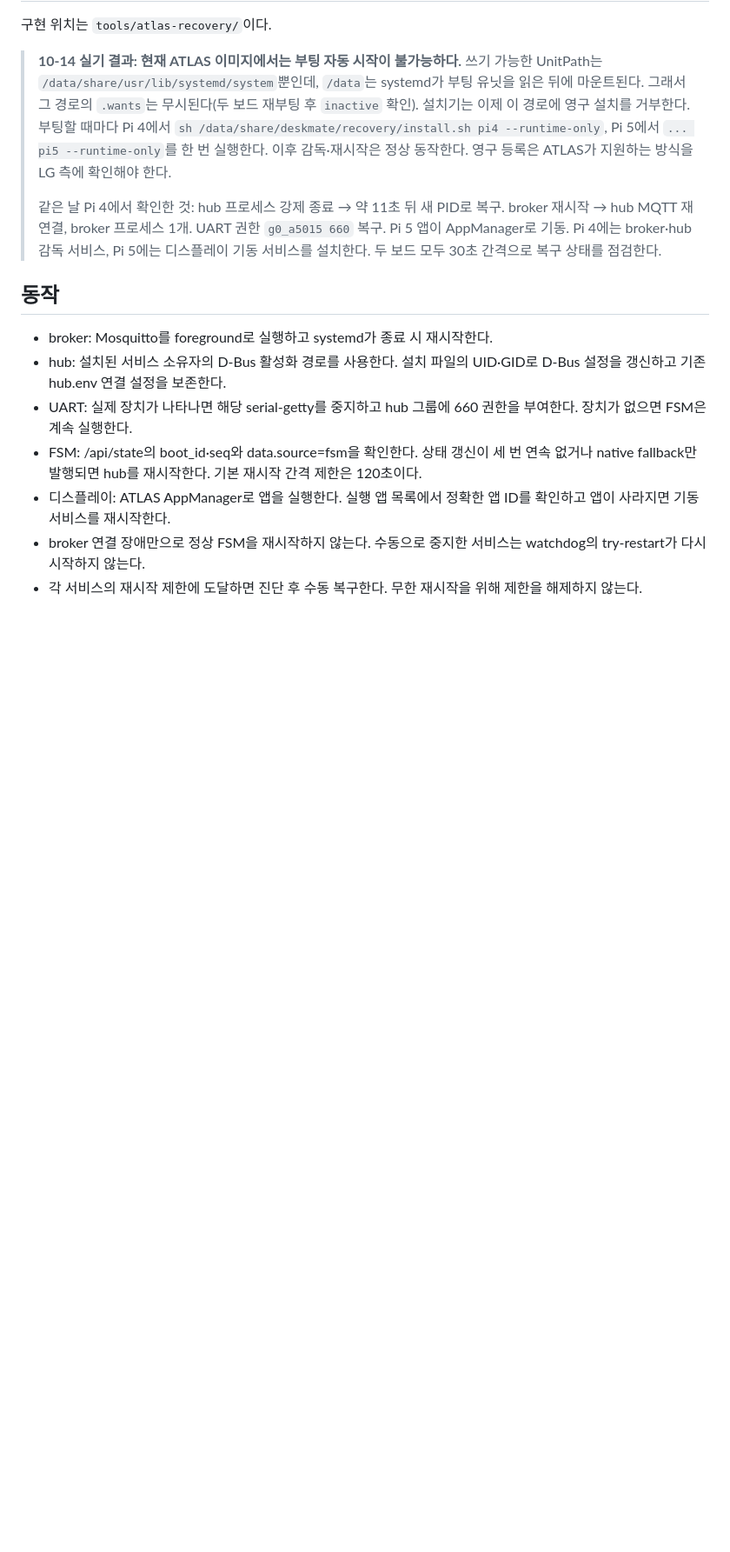
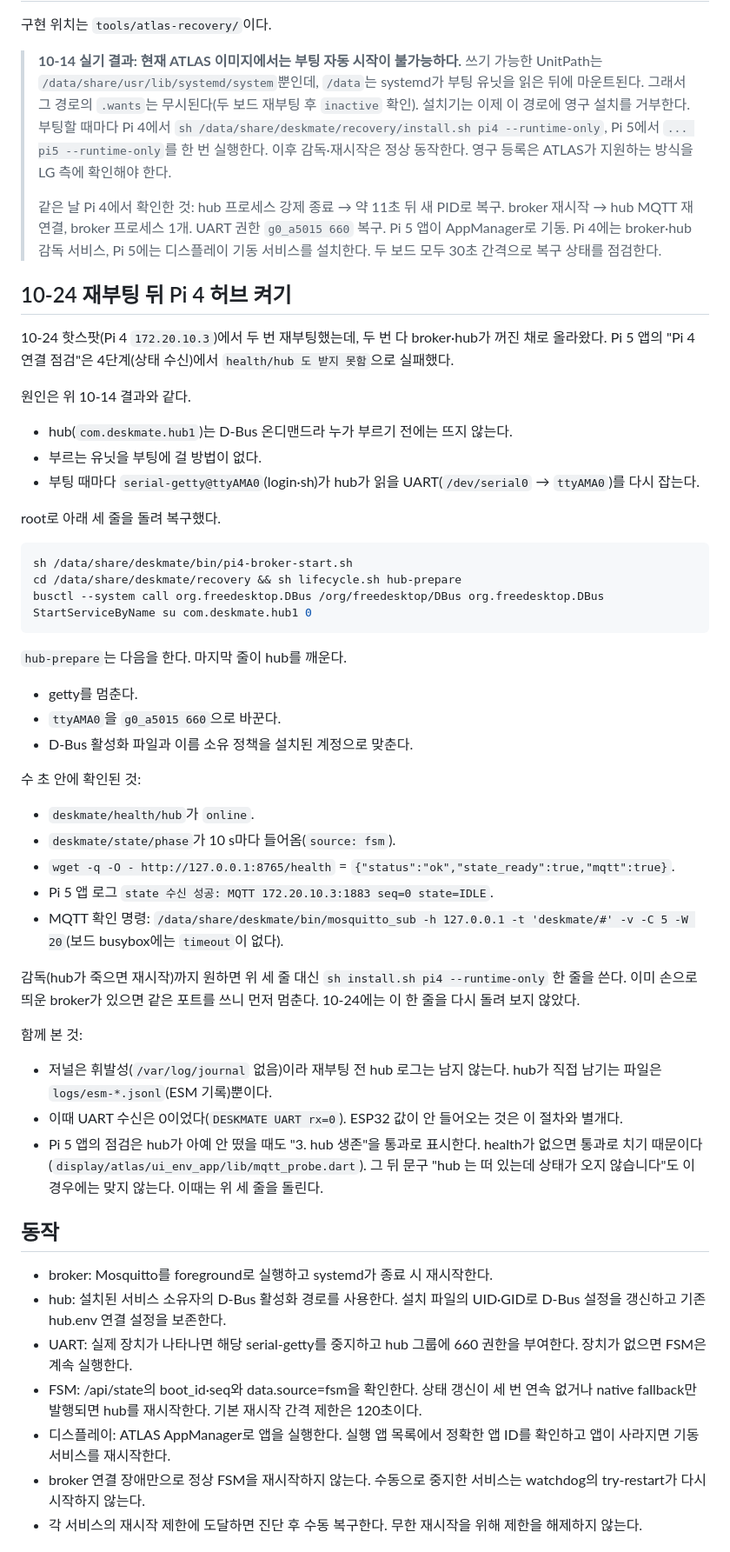
Before and after one commit to ddkk0714/2026ESWContest_smart_TEAMMATE, a Markdown page: docs/reboot-recovery.md, the part around the change. Shown at 87% size. Drawn GitHub-style; blank space fills up the shorter version.

Commit message:
docs(recovery): 10-24 재부팅 뒤 Pi 4 허브 켜는 세 줄과 원인
재부팅 두 번 모두 broker·hub 가 꺼진 채로 올라와 Pi 5 앱 "Pi 4 연결 점검"이 상태 수신에서
실패했다. hub 는 D-Bus 온디맨드라 아무도 안 부르고(부팅 자동 시작은 10-14 결과대로 불가),
getty 가 부팅마다 ttyAMA0 을 다시 잡는다. broker 기동 → lifecycle.sh hub-prepare →
StartServiceByName 세 줄로 health/hub online·state/phase 10 s·Pi 5 앱 상태 수신을 확인했다.
앱 점검이 hub 미기동을 "hub 생존 ✓"로 보이는 점도 적는다.

````diff
--- a/docs/reboot-recovery.md
+++ b/docs/reboot-recovery.md
@@ -5,6 +5,46 @@
 > **10-14 실기 결과: 현재 ATLAS 이미지에서는 부팅 자동 시작이 불가능하다.** 쓰기 가능한 UnitPath는 `/data/share/usr/lib/systemd/system`뿐인데, `/data`는 systemd가 부팅 유닛을 읽은 뒤에 마운트된다. 그래서 그 경로의 `.wants`는 무시된다(두 보드 재부팅 후 `inactive` 확인). 설치기는 이제 이 경로에 영구 설치를 거부한다. 부팅할 때마다 Pi 4에서 `sh /data/share/deskmate/recovery/install.sh pi4 --runtime-only`, Pi 5에서 `... pi5 --runtime-only`를 한 번 실행한다. 이후 감독·재시작은 정상 동작한다. 영구 등록은 ATLAS가 지원하는 방식을 LG 측에 확인해야 한다.
 >
 > 같은 날 Pi 4에서 확인한 것: hub 프로세스 강제 종료 → 약 11초 뒤 새 PID로 복구. broker 재시작 → hub MQTT 재연결, broker 프로세스 1개. UART 권한 `g0_a5015 660` 복구. Pi 5 앱이 AppManager로 기동. Pi 4에는 broker·hub 감독 서비스, Pi 5에는 디스플레이 기동 서비스를 설치한다. 두 보드 모두 30초 간격으로 복구 상태를 점검한다.
+
+## 10-24 재부팅 뒤 Pi 4 허브 켜기
+
+10-24 핫스팟(Pi 4 `172.20.10.3`)에서 두 번 재부팅했는데, 두 번 다 broker·hub가 꺼진 채로 올라왔다. Pi 5 앱의 "Pi 4 연결 점검"은 4단계(상태 수신)에서 `health/hub 도 받지 못함`으로 실패했다.
+
+원인은 위 10-14 결과와 같다.
+
+- hub(`com.deskmate.hub1`)는 D-Bus 온디맨드라 누가 부르기 전에는 뜨지 않는다.
+- 부르는 유닛을 부팅에 걸 방법이 없다.
+- 부팅 때마다 `serial-getty@ttyAMA0`(login·sh)가 hub가 읽을 UART(`/dev/serial0` → `ttyAMA0`)를 다시 잡는다.
+
+root로 아래 세 줄을 돌려 복구했다.
+
+```sh
+sh /data/share/deskmate/bin/pi4-broker-start.sh
+cd /data/share/deskmate/recovery && sh lifecycle.sh hub-prepare
+busctl --system call org.freedesktop.DBus /org/freedesktop/DBus org.freedesktop.DBus StartServiceByName su com.deskmate.hub1 0
+```
+
+`hub-prepare`는 다음을 한다. 마지막 줄이 hub를 깨운다.
+
+- getty를 멈춘다.
+- `ttyAMA0`을 `g0_a5015 660`으로 바꾼다.
+- D-Bus 활성화 파일과 이름 소유 정책을 설치된 계정으로 맞춘다.
+
+수 초 안에 확인된 것:
+
+- `deskmate/health/hub`가 `online`.
+- `deskmate/state/phase`가 10 s마다 들어옴(`source: fsm`).
+- `wget -q -O - http://127.0.0.1:8765/health` = `{"status":"ok","state_ready":true,"mqtt":true}`.
+- Pi 5 앱 로그 `state 수신 성공: MQTT 172.20.10.3:1883 seq=0 state=IDLE`.
+- MQTT 확인 명령: `/data/share/deskmate/bin/mosquitto_sub -h 127.0.0.1 -t 'deskmate/#' -v -C 5 -W 20`(보드 busybox에는 `timeout`이 없다).
+
+감독(hub가 죽으면 재시작)까지 원하면 위 세 줄 대신 `sh install.sh pi4 --runtime-only` 한 줄을 쓴다. 이미 손으로 띄운 broker가 있으면 같은 포트를 쓰니 먼저 멈춘다. 10-24에는 이 한 줄을 다시 돌려 보지 않았다.
+
+함께 본 것:
+
+- 저널은 휘발성(`/var/log/journal` 없음)이라 재부팅 전 hub 로그는 남지 않는다. hub가 직접 남기는 파일은 `logs/esm-*.jsonl`(ESM 기록)뿐이다.
+- 이때 UART 수신은 0이었다(`DESKMATE UART rx=0`). ESP32 값이 안 들어오는 것은 이 절차와 별개다.
+- Pi 5 앱의 점검은 hub가 아예 안 떴을 때도 "3. hub 생존"을 통과로 표시한다. health가 없으면 통과로 치기 때문이다(`display/atlas/ui_env_app/lib/mqtt_probe.dart`). 그 뒤 문구 "hub 는 떠 있는데 상태가 오지 않습니다"도 이 경우에는 맞지 않는다. 이때는 위 세 줄을 돌린다.
 
 ## 동작
 
````
